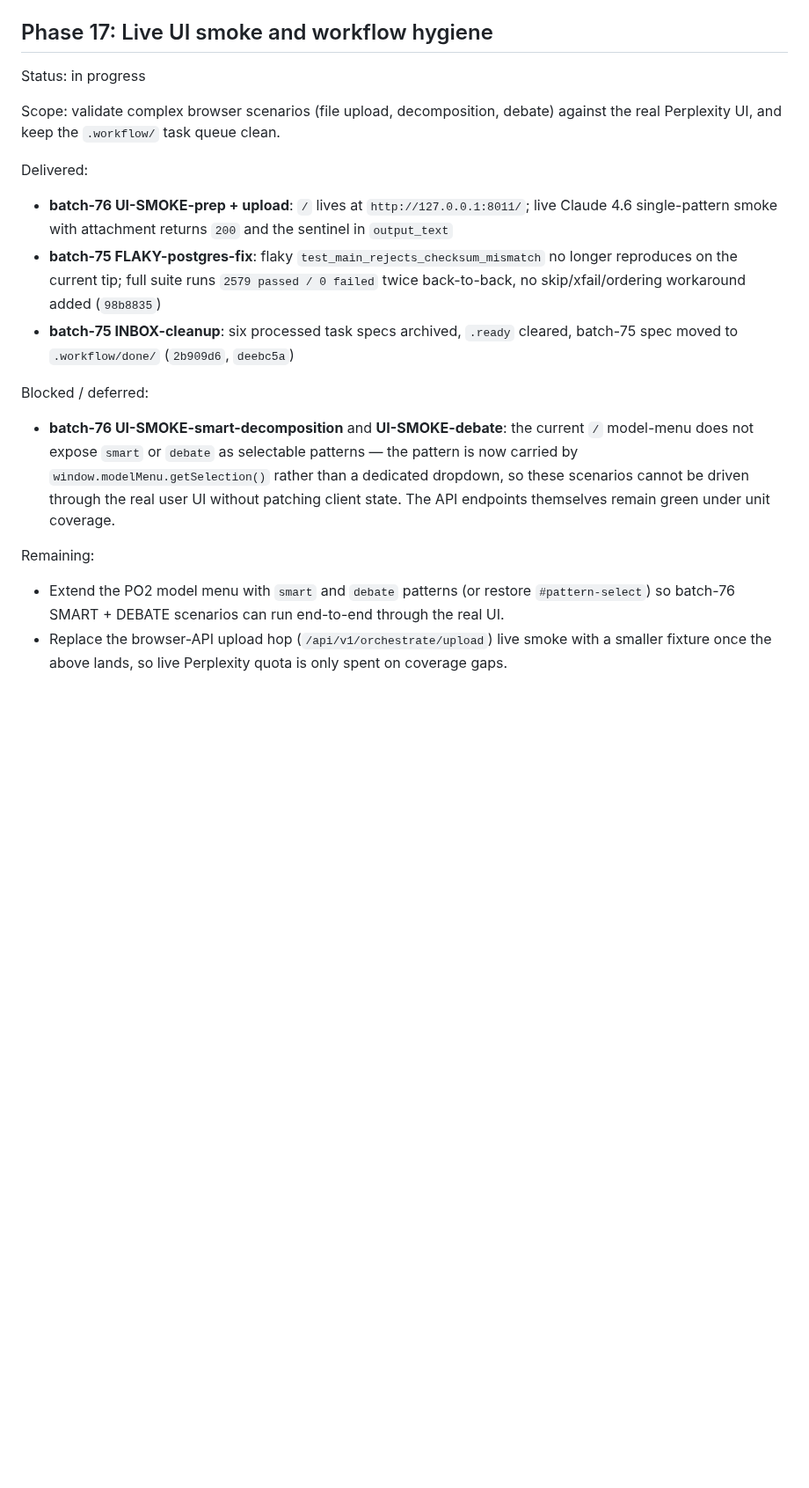
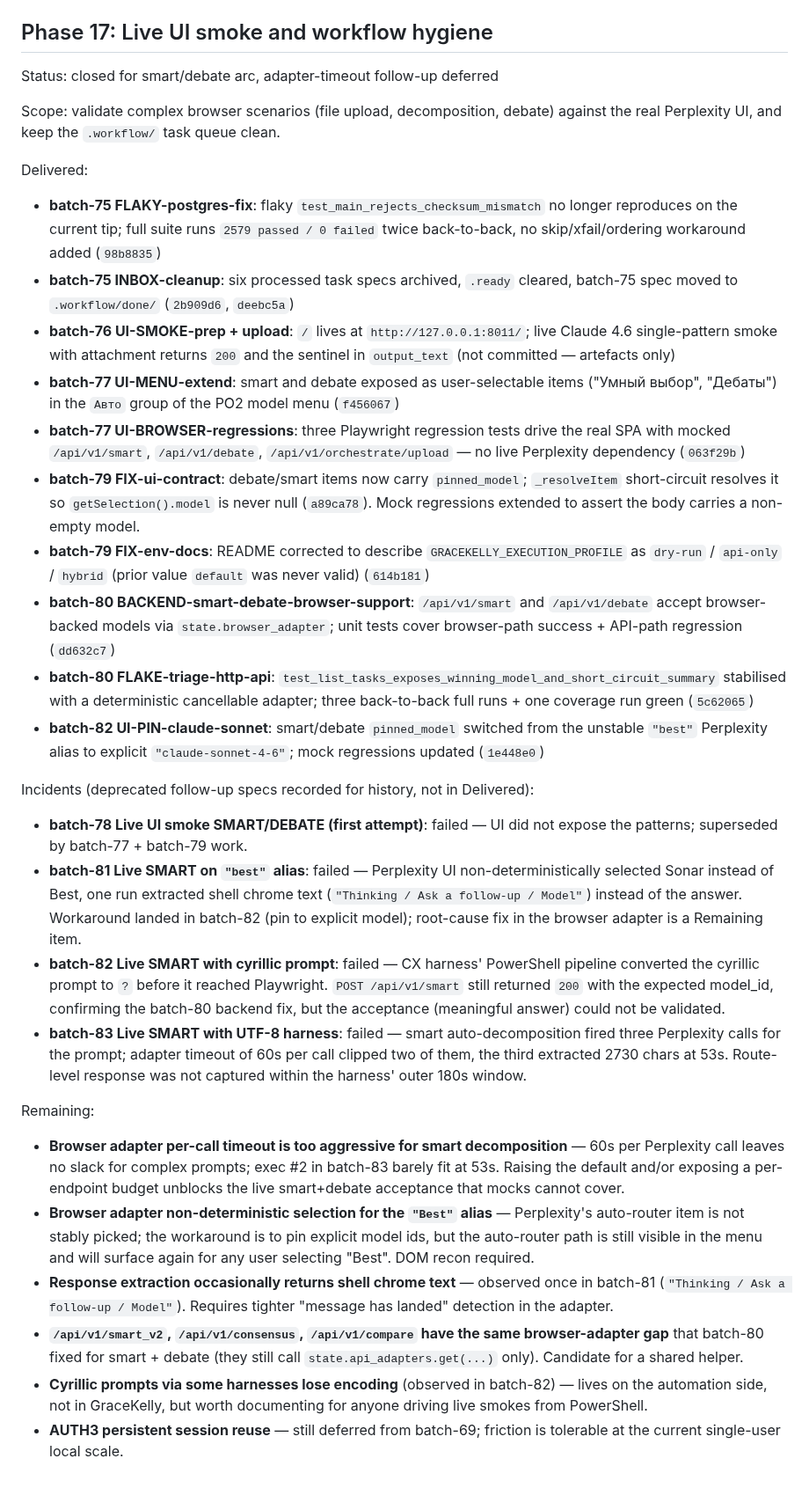
Before and after one commit to brownjuly2003-code/GraceKelly, a Markdown page: docs/phased-roadmap.md, the part around one of its changes. Shown at 88% size. Rendered like a GitHub page; blank space fills up the shorter version.

Commit message:
docs: close Phase 17 smart/debate arc, log adapter timeout as Remaining
Rewrites Phase 17 with the full Delivered ledger (batch-75 through batch-82,
8 commits total), the four incident batches that moved it forward (76 partial,
78 / 81 / 82 / 83 blocked on live smoke), and a concrete Remaining list.

Delivered now captures:
- batch-75 FLAKY-postgres-fix + INBOX-cleanup
- batch-76 UPLOAD live 200 (artefact-only, not a commit)
- batch-77 UI-MENU-extend + UI-BROWSER-regressions
- batch-79 FIX-ui-contract + FIX-env-docs
- batch-80 BACKEND-smart-debate-browser-support + FLAKE-triage-http-api
- batch-82 UI-PIN-claude-sonnet

Remaining ships the specific known issues surfaced during the live-smoke arc:
- browser adapter per-call timeout (60s) too tight for smart decomposition
- browser adapter non-deterministic "Best" alias selection
- response extraction occasionally grabs shell chrome text
- /api/v1/smart_v2, /consensus, /compare keep the pre-batch-80 browser gap
- cyrillic prompts via PowerShell harness lose encoding
- AUTH3 persistent session reuse still deferred

Co-Authored-By: Claude Opus 4.7 (1M context) <noreply@anthropic.com>

```diff
--- a/docs/phased-roadmap.md
+++ b/docs/phased-roadmap.md
@@ -300,19 +300,33 @@ Delivered:
 
 ## Phase 17: Live UI smoke and workflow hygiene
 
-Status: in progress
+Status: closed for smart/debate arc, adapter-timeout follow-up deferred
 
 Scope: validate complex browser scenarios (file upload, decomposition, debate)
 against the real Perplexity UI, and keep the `.workflow/` task queue clean.
 
 Delivered:
-- **batch-76 UI-SMOKE-prep + upload**: `/` lives at `http://127.0.0.1:8011/`; live Claude 4.6 single-pattern smoke with attachment returns `200` and the sentinel in `output_text`
 - **batch-75 FLAKY-postgres-fix**: flaky `test_main_rejects_checksum_mismatch` no longer reproduces on the current tip; full suite runs `2579 passed / 0 failed` twice back-to-back, no skip/xfail/ordering workaround added (`98b8835`)
 - **batch-75 INBOX-cleanup**: six processed task specs archived, `.ready` cleared, batch-75 spec moved to `.workflow/done/` (`2b909d6`, `deebc5a`)
+- **batch-76 UI-SMOKE-prep + upload**: `/` lives at `http://127.0.0.1:8011/`; live Claude 4.6 single-pattern smoke with attachment returns `200` and the sentinel in `output_text` (not committed — artefacts only)
+- **batch-77 UI-MENU-extend**: smart and debate exposed as user-selectable items ("Умный выбор", "Дебаты") in the `Авто` group of the PO2 model menu (`f456067`)
+- **batch-77 UI-BROWSER-regressions**: three Playwright regression tests drive the real SPA with mocked `/api/v1/smart`, `/api/v1/debate`, `/api/v1/orchestrate/upload` — no live Perplexity dependency (`063f29b`)
+- **batch-79 FIX-ui-contract**: debate/smart items now carry `pinned_model`; `_resolveItem` short-circuit resolves it so `getSelection().model` is never null (`a89ca78`). Mock regressions extended to assert the body carries a non-empty model.
+- **batch-79 FIX-env-docs**: README corrected to describe `GRACEKELLY_EXECUTION_PROFILE` as `dry-run` / `api-only` / `hybrid` (prior value `default` was never valid) (`614b181`)
+- **batch-80 BACKEND-smart-debate-browser-support**: `/api/v1/smart` and `/api/v1/debate` accept browser-backed models via `state.browser_adapter`; unit tests cover browser-path success + API-path regression (`dd632c7`)
+- **batch-80 FLAKE-triage-http-api**: `test_list_tasks_exposes_winning_model_and_short_circuit_summary` stabilised with a deterministic cancellable adapter; three back-to-back full runs + one coverage run green (`5c62065`)
+- **batch-82 UI-PIN-claude-sonnet**: smart/debate `pinned_model` switched from the unstable `"best"` Perplexity alias to explicit `"claude-sonnet-4-6"`; mock regressions updated (`1e448e0`)
 
-Blocked / deferred:
-- **batch-76 UI-SMOKE-smart-decomposition** and **UI-SMOKE-debate**: the current `/` model-menu does not expose `smart` or `debate` as selectable patterns — the pattern is now carried by `window.modelMenu.getSelection()` rather than a dedicated dropdown, so these scenarios cannot be driven through the real user UI without patching client state. The API endpoints themselves remain green under unit coverage.
+Incidents (deprecated follow-up specs recorded for history, not in Delivered):
+- **batch-78 Live UI smoke SMART/DEBATE (first attempt)**: failed — UI did not expose the patterns; superseded by batch-77 + batch-79 work.
+- **batch-81 Live SMART on `"best"` alias**: failed — Perplexity UI non-deterministically selected Sonar instead of Best, one run extracted shell chrome text (`"Thinking / Ask a follow-up / Model"`) instead of the answer. Workaround landed in batch-82 (pin to explicit model); root-cause fix in the browser adapter is a Remaining item.
+- **batch-82 Live SMART with cyrillic prompt**: failed — CX harness' PowerShell pipeline converted the cyrillic prompt to `?` before it reached Playwright. `POST /api/v1/smart` still returned `200` with the expected model_id, confirming the batch-80 backend fix, but the acceptance (meaningful answer) could not be validated.
+- **batch-83 Live SMART with UTF-8 harness**: failed — smart auto-decomposition fired three Perplexity calls for the prompt; adapter timeout of 60s per call clipped two of them, the third extracted 2730 chars at 53s. Route-level response was not captured within the harness' outer 180s window.
 
 Remaining:
-- Extend the PO2 model menu with `smart` and `debate` patterns (or restore `#pattern-select`) so batch-76 SMART + DEBATE scenarios can run end-to-end through the real UI.
-- Replace the browser-API upload hop (`/api/v1/orchestrate/upload`) live smoke with a smaller fixture once the above lands, so live Perplexity quota is only spent on coverage gaps.
+- **Browser adapter per-call timeout is too aggressive for smart decomposition** — 60s per Perplexity call leaves no slack for complex prompts; exec #2 in batch-83 barely fit at 53s. Raising the default and/or exposing a per-endpoint budget unblocks the live smart+debate acceptance that mocks cannot cover.
+- **Browser adapter non-deterministic selection for the `"Best"` alias** — Perplexity's auto-router item is not stably picked; the workaround is to pin explicit model ids, but the auto-router path is still visible in the menu and will surface again for any user selecting "Best". DOM recon required.
+- **Response extraction occasionally returns shell chrome text** — observed once in batch-81 (`"Thinking / Ask a follow-up / Model"`). Requires tighter "message has landed" detection in the adapter.
+- **`/api/v1/smart_v2`, `/api/v1/consensus`, `/api/v1/compare` have the same browser-adapter gap** that batch-80 fixed for smart + debate (they still call `state.api_adapters.get(...)` only). Candidate for a shared helper.
+- **Cyrillic prompts via some harnesses lose encoding** (observed in batch-82) — lives on the automation side, not in GraceKelly, but worth documenting for anyone driving live smokes from PowerShell.
+- **AUTH3 persistent session reuse** — still deferred from batch-69; friction is tolerable at the current single-user local scale.
```
Also changed, not shown: other parts of docs/phased-roadmap.md (+1 -1 lines).
